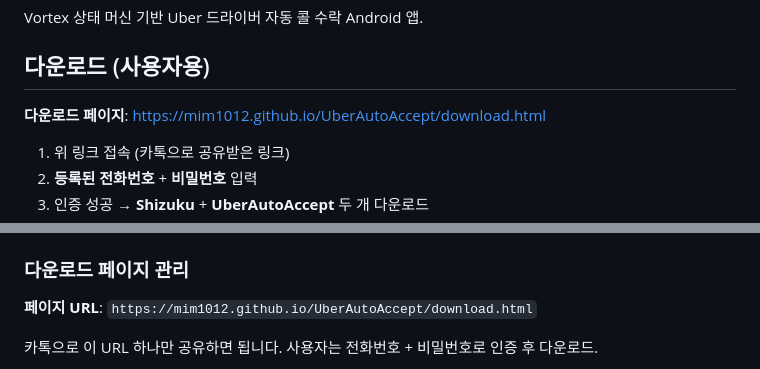
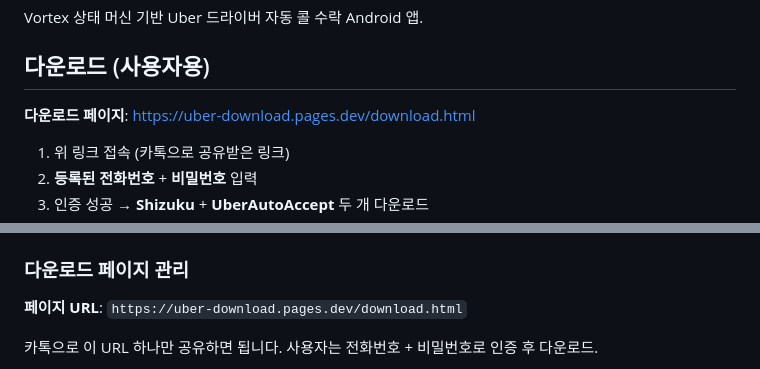
Before and after one commit to mim1012/UberAutoAccept, a Markdown page: README.md, 2 parts joined by grey strips. Rendered like a GitHub page.

Commit message:
docs: 다운로드 페이지 URL Cloudflare Pages로 변경

```diff
--- a/README.md
+++ b/README.md
@@ -4,7 +4,7 @@ Vortex 상태 머신 기반 Uber 드라이버 자동 콜 수락 Android 앱.
 
 ## 다운로드 (사용자용)
 
-**다운로드 페이지**: https://mim1012.github.io/UberAutoAccept/download.html
+**다운로드 페이지**: https://uber-download.pages.dev/download.html
 
 1. 위 링크 접속 (카톡으로 공유받은 링크)
 2. **등록된 전화번호** + **비밀번호** 입력
@@ -86,7 +86,7 @@ curl -s "https://czqnybgoaeihwvgdtvgn.supabase.co/rest/v1/uber_users?select=devi
 
 ### 다운로드 페이지 관리
 
-**페이지 URL**: `https://mim1012.github.io/UberAutoAccept/download.html`
+**페이지 URL**: `https://uber-download.pages.dev/download.html`
 
 카톡으로 이 URL 하나만 공유하면 됩니다. 사용자는 전화번호 + 비밀번호로 인증 후 다운로드.
 
```
